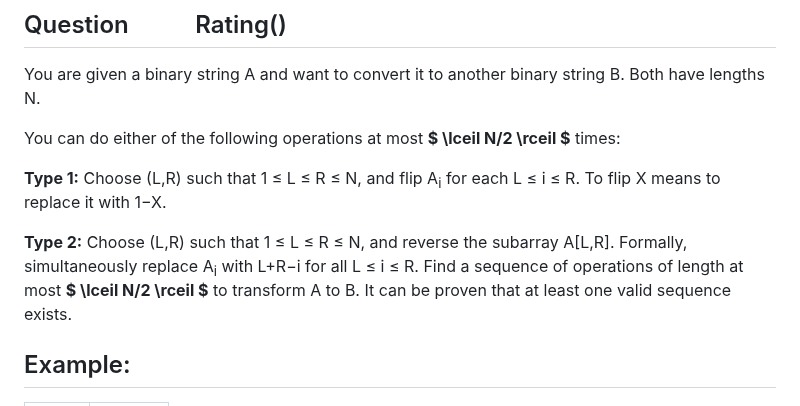
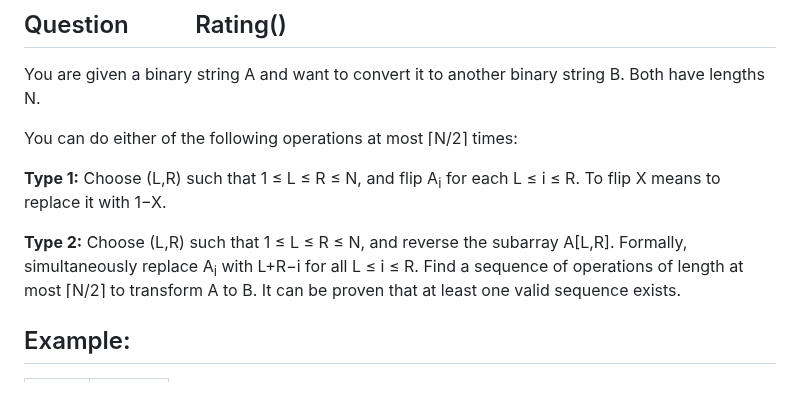
Before and after one commit to Sri-Hasini/cpp_problems, a Markdown page: 208.Flip_or_Reverse.md, the part around one of its changes. Drawn GitHub-style.

```diff
--- a/208.Flip_or_Reverse.md
+++ b/208.Flip_or_Reverse.md
@@ -3,11 +3,11 @@
 ## Question &nbsp;&nbsp;&nbsp;&nbsp;&nbsp;&nbsp;&nbsp;&nbsp;&nbsp; Rating()
 You are given a binary string A and want to convert it to another binary string B. Both have lengths N.
 
-You can do either of the following operations at most **$ \lceil N/2 \rceil $** times:
+You can do either of the following operations at most ⌈N/2⌉ times:
 
 **Type 1:** Choose (L,R) such that 1 ≤ L ≤ R ≤ N, and flip A<sub>i</sub> for each L ≤ i ≤ R. To flip X means to replace it with 1−X.
 
-**Type 2:** Choose (L,R) such that 1 ≤ L ≤ R ≤ N, and reverse the subarray A[L,R]. Formally, simultaneously replace A<sub>i</sub> with L+R−i for all L ≤ i ≤ R. Find a sequence of operations of length at most **$ \lceil N/2 \rceil $** to transform A to B. It can be proven that at least one valid sequence exists.
+**Type 2:** Choose (L,R) such that 1 ≤ L ≤ R ≤ N, and reverse the subarray A[L,R]. Formally, simultaneously replace A<sub>i</sub> with L+R−i for all L ≤ i ≤ R. Find a sequence of operations of length at most ⌈N/2⌉ to transform A to B. It can be proven that at least one valid sequence exists.
 
 ## Example:
 <table>
```
Also changed, not shown: other parts of 208.Flip_or_Reverse.md (+1 -1 lines).
